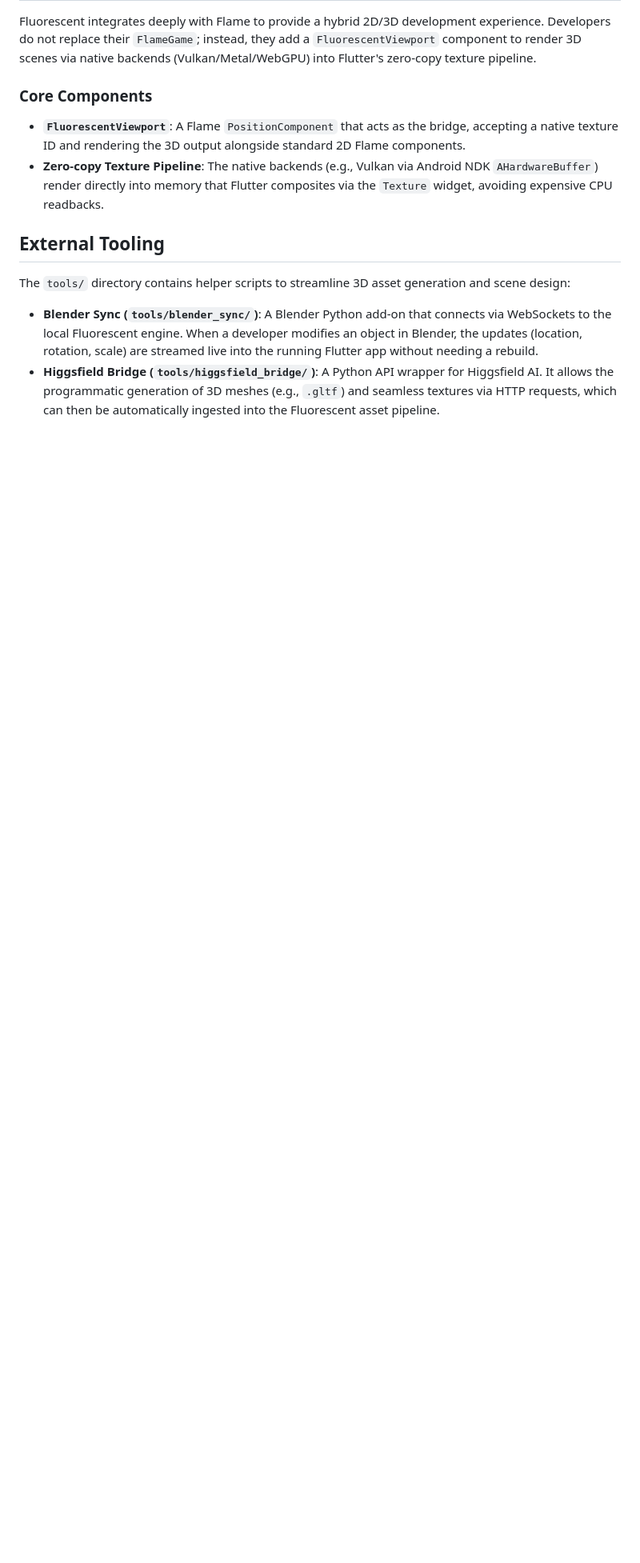
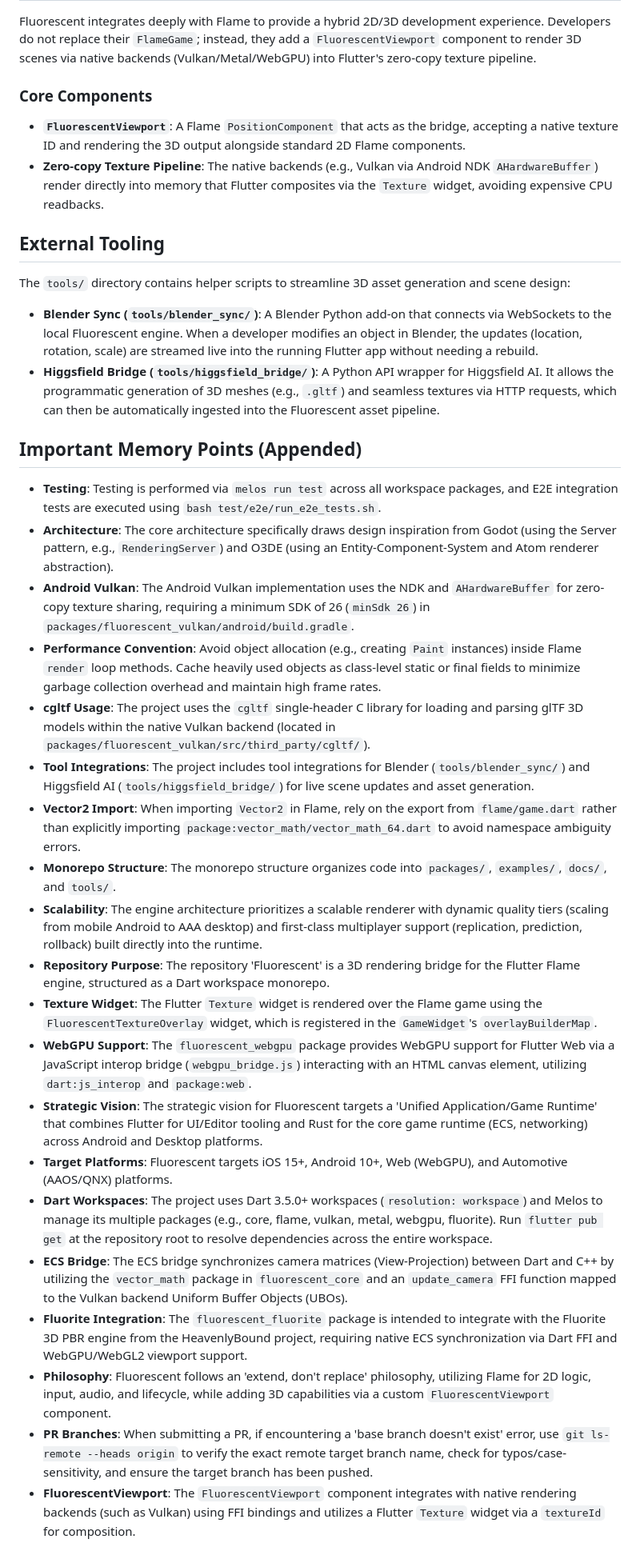
Before and after one commit to tritonSama/Fluorescent, a Markdown page: fluorescent/AGENTS.md, the part around the change. Shown at 80% size. GitHub-like rendering; blank space fills up the shorter version.

```diff
--- a/fluorescent/AGENTS.md
+++ b/fluorescent/AGENTS.md
@@ -43,3 +43,26 @@ Fluorescent integrates deeply with Flame to provide a hybrid 2D/3D development e
 The `tools/` directory contains helper scripts to streamline 3D asset generation and scene design:
 * **Blender Sync (`tools/blender_sync/`)**: A Blender Python add-on that connects via WebSockets to the local Fluorescent engine. When a developer modifies an object in Blender, the updates (location, rotation, scale) are streamed live into the running Flutter app without needing a rebuild.
 * **Higgsfield Bridge (`tools/higgsfield_bridge/`)**: A Python API wrapper for Higgsfield AI. It allows the programmatic generation of 3D meshes (e.g., `.gltf`) and seamless textures via HTTP requests, which can then be automatically ingested into the Fluorescent asset pipeline.
+
+
+## Important Memory Points (Appended)
+- **Testing**: Testing is performed via `melos run test` across all workspace packages, and E2E integration tests are executed using `bash test/e2e/run_e2e_tests.sh`.
+- **Architecture**: The core architecture specifically draws design inspiration from Godot (using the Server pattern, e.g., `RenderingServer`) and O3DE (using an Entity-Component-System and Atom renderer abstraction).
+- **Android Vulkan**: The Android Vulkan implementation uses the NDK and `AHardwareBuffer` for zero-copy texture sharing, requiring a minimum SDK of 26 (`minSdk 26`) in `packages/fluorescent_vulkan/android/build.gradle`.
+- **Performance Convention**: Avoid object allocation (e.g., creating `Paint` instances) inside Flame `render` loop methods. Cache heavily used objects as class-level static or final fields to minimize garbage collection overhead and maintain high frame rates.
+- **cgltf Usage**: The project uses the `cgltf` single-header C library for loading and parsing glTF 3D models within the native Vulkan backend (located in `packages/fluorescent_vulkan/src/third_party/cgltf/`).
+- **Tool Integrations**: The project includes tool integrations for Blender (`tools/blender_sync/`) and Higgsfield AI (`tools/higgsfield_bridge/`) for live scene updates and asset generation.
+- **Vector2 Import**: When importing `Vector2` in Flame, rely on the export from `flame/game.dart` rather than explicitly importing `package:vector_math/vector_math_64.dart` to avoid namespace ambiguity errors.
+- **Monorepo Structure**: The monorepo structure organizes code into `packages/`, `examples/`, `docs/`, and `tools/`.
+- **Scalability**: The engine architecture prioritizes a scalable renderer with dynamic quality tiers (scaling from mobile Android to AAA desktop) and first-class multiplayer support (replication, prediction, rollback) built directly into the runtime.
+- **Repository Purpose**: The repository 'Fluorescent' is a 3D rendering bridge for the Flutter Flame engine, structured as a Dart workspace monorepo.
+- **Texture Widget**: The Flutter `Texture` widget is rendered over the Flame game using the `FluorescentTextureOverlay` widget, which is registered in the `GameWidget`'s `overlayBuilderMap`.
+- **WebGPU Support**: The `fluorescent_webgpu` package provides WebGPU support for Flutter Web via a JavaScript interop bridge (`webgpu_bridge.js`) interacting with an HTML canvas element, utilizing `dart:js_interop` and `package:web`.
+- **Strategic Vision**: The strategic vision for Fluorescent targets a 'Unified Application/Game Runtime' that combines Flutter for UI/Editor tooling and Rust for the core game runtime (ECS, networking) across Android and Desktop platforms.
+- **Target Platforms**: Fluorescent targets iOS 15+, Android 10+, Web (WebGPU), and Automotive (AAOS/QNX) platforms.
+- **Dart Workspaces**: The project uses Dart 3.5.0+ workspaces (`resolution: workspace`) and Melos to manage its multiple packages (e.g., core, flame, vulkan, metal, webgpu, fluorite). Run `flutter pub get` at the repository root to resolve dependencies across the entire workspace.
+- **ECS Bridge**: The ECS bridge synchronizes camera matrices (View-Projection) between Dart and C++ by utilizing the `vector_math` package in `fluorescent_core` and an `update_camera` FFI function mapped to the Vulkan backend Uniform Buffer Objects (UBOs).
+- **Fluorite Integration**: The `fluorescent_fluorite` package is intended to integrate with the Fluorite 3D PBR engine from the HeavenlyBound project, requiring native ECS synchronization via Dart FFI and WebGPU/WebGL2 viewport support.
+- **Philosophy**: Fluorescent follows an 'extend, don't replace' philosophy, utilizing Flame for 2D logic, input, audio, and lifecycle, while adding 3D capabilities via a custom `FluorescentViewport` component.
+- **PR Branches**: When submitting a PR, if encountering a 'base branch doesn't exist' error, use `git ls-remote --heads origin` to verify the exact remote target branch name, check for typos/case-sensitivity, and ensure the target branch has been pushed.
+- **FluorescentViewport**: The `FluorescentViewport` component integrates with native rendering backends (such as Vulkan) using FFI bindings and utilizes a Flutter `Texture` widget via a `textureId` for composition.
```
Also changed, not shown: PROJECT.md (+10 -0 lines), TASKS.md (added, +47 -0 lines).
